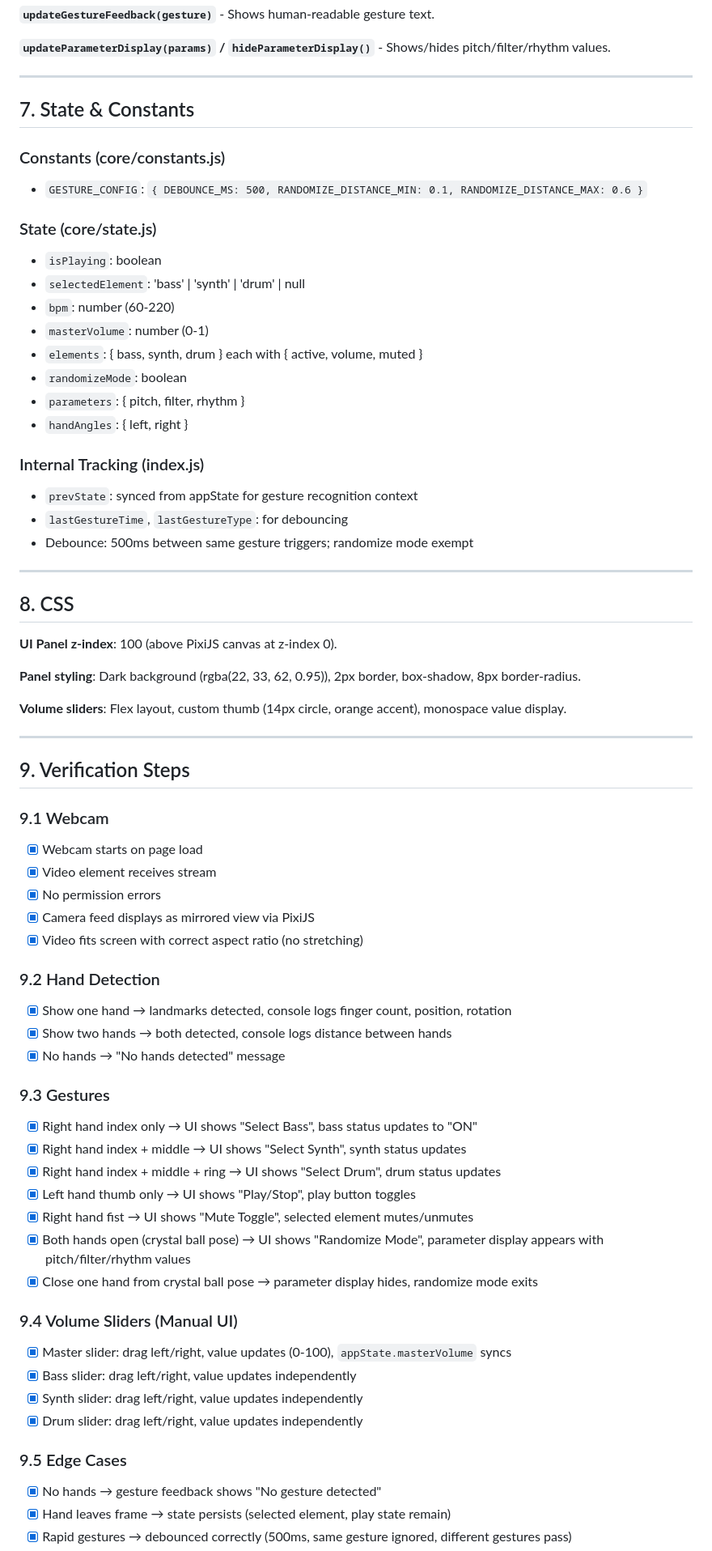
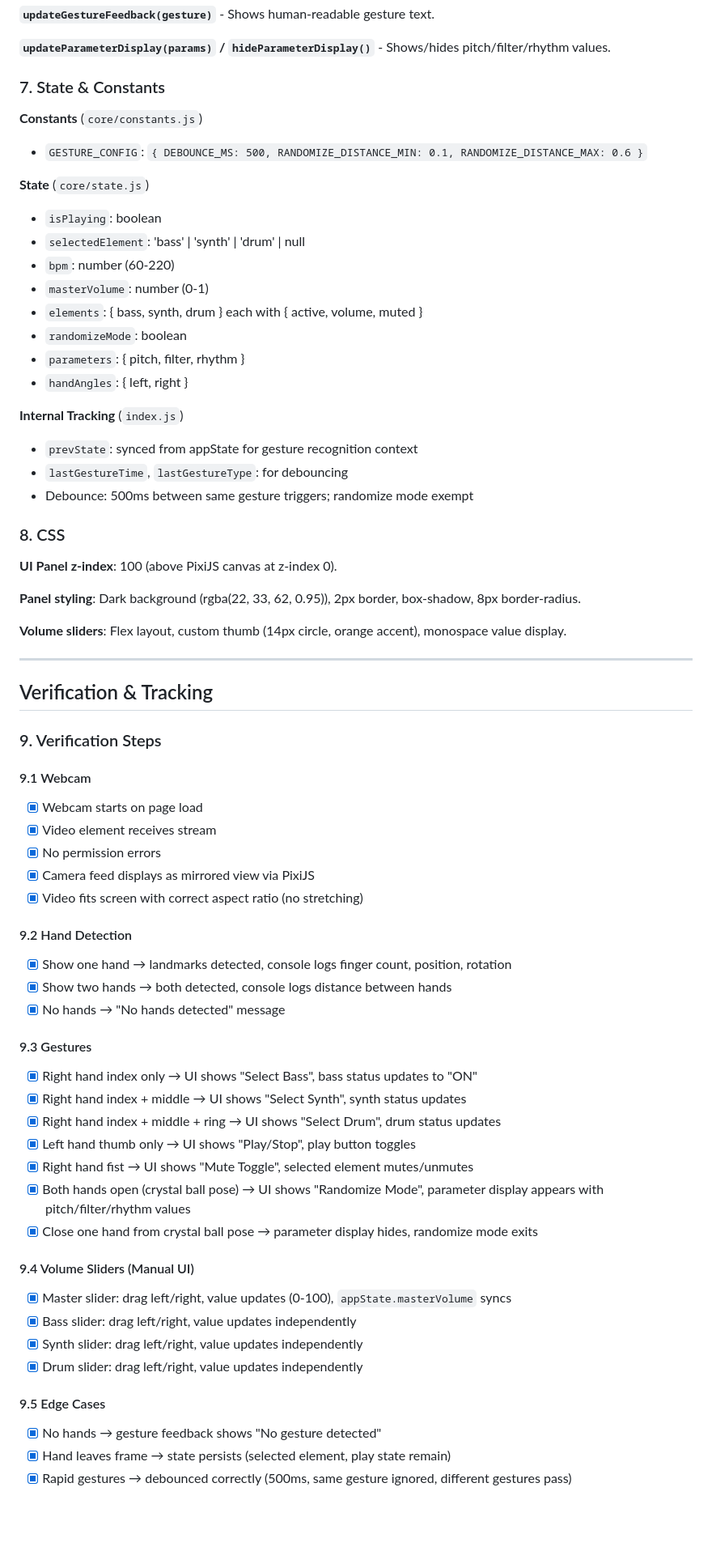
Before and after one commit to shonenxnaifu/akira-88, a Markdown page: docs/implementation/phase2-0.0.4.md, the part around one of its changes. Shown at 81% size. GitHub-like rendering; blank space fills up the shorter version.

Commit message:
docs: update phase 2 structure doc

```diff
--- a/docs/implementation/phase2-0.0.4.md
+++ b/docs/implementation/phase2-0.0.4.md
@@ -125,14 +117,12 @@
 
 **`updateParameterDisplay(params)` / `hideParameterDisplay()`** - Shows/hides pitch/filter/rhythm values.
 
----
+### 7. State & Constants
 
-## 7. State & Constants
-
-### Constants (core/constants.js)
+**Constants** (`core/constants.js`)
 - `GESTURE_CONFIG`: `{ DEBOUNCE_MS: 500, RANDOMIZE_DISTANCE_MIN: 0.1, RANDOMIZE_DISTANCE_MAX: 0.6 }`
 
-### State (core/state.js)
+**State** (`core/state.js`)
 - `isPlaying`: boolean
 - `selectedElement`: 'bass' | 'synth' | 'drum' | null
 - `bpm`: number (60-220)
@@ -142,14 +132,12 @@
 - `parameters`: { pitch, filter, rhythm }
 - `handAngles`: { left, right }
 
-### Internal Tracking (index.js)
+**Internal Tracking** (`index.js`)
 - `prevState`: synced from appState for gesture recognition context
 - `lastGestureTime`, `lastGestureType`: for debouncing
 - Debounce: 500ms between same gesture triggers; randomize mode exempt
 
----
-
-## 8. CSS
+### 8. CSS
 
 **UI Panel z-index**: 100 (above PixiJS canvas at z-index 0).
 
@@ -159,21 +147,23 @@
 
 ---
 
-## 9. Verification Steps
+## Verification & Tracking
 
-### 9.1 Webcam
+### 9. Verification Steps
+
+#### 9.1 Webcam
 - [x] Webcam starts on page load
 - [x] Video element receives stream
 - [x] No permission errors
 - [x] Camera feed displays as mirrored view via PixiJS
 - [x] Video fits screen with correct aspect ratio (no stretching)
 
-### 9.2 Hand Detection
+#### 9.2 Hand Detection
 - [x] Show one hand → landmarks detected, console logs finger count, position, rotation
 - [x] Show two hands → both detected, console logs distance between hands
 - [x] No hands → "No hands detected" message
 
-### 9.3 Gestures
+#### 9.3 Gestures
 - [x] Right hand index only → UI shows "Select Bass", bass status updates to "ON"
 - [x] Right hand index + middle → UI shows "Select Synth", synth status updates
 - [x] Right hand index + middle + ring → UI shows "Select Drum", drum status updates
@@ -182,13 +172,13 @@
 - [x] Both hands open (crystal ball pose) → UI shows "Randomize Mode", parameter display appears with pitch/filter/rhythm values
 - [x] Close one hand from crystal ball pose → parameter display hides, randomize mode exits
 
-### 9.4 Volume Sliders (Manual UI)
+#### 9.4 Volume Sliders (Manual UI)
 - [x] Master slider: drag left/right, value updates (0-100), `appState.masterVolume` syncs
 - [x] Bass slider: drag left/right, value updates independently
 - [x] Synth slider: drag left/right, value updates independently
 - [x] Drum slider: drag left/right, value updates independently
 
-### 9.5 Edge Cases
+#### 9.5 Edge Cases
 - [x] No hands → gesture feedback shows "No gesture detected"
 - [x] Hand leaves frame → state persists (selected element, play state remain)
 - [x] Rapid gestures → debounced correctly (500ms, same gesture ignored, different gestures pass)
```
Also changed, not shown: other parts of docs/implementation/phase2-0.0.4.md (+18 -26 lines).
